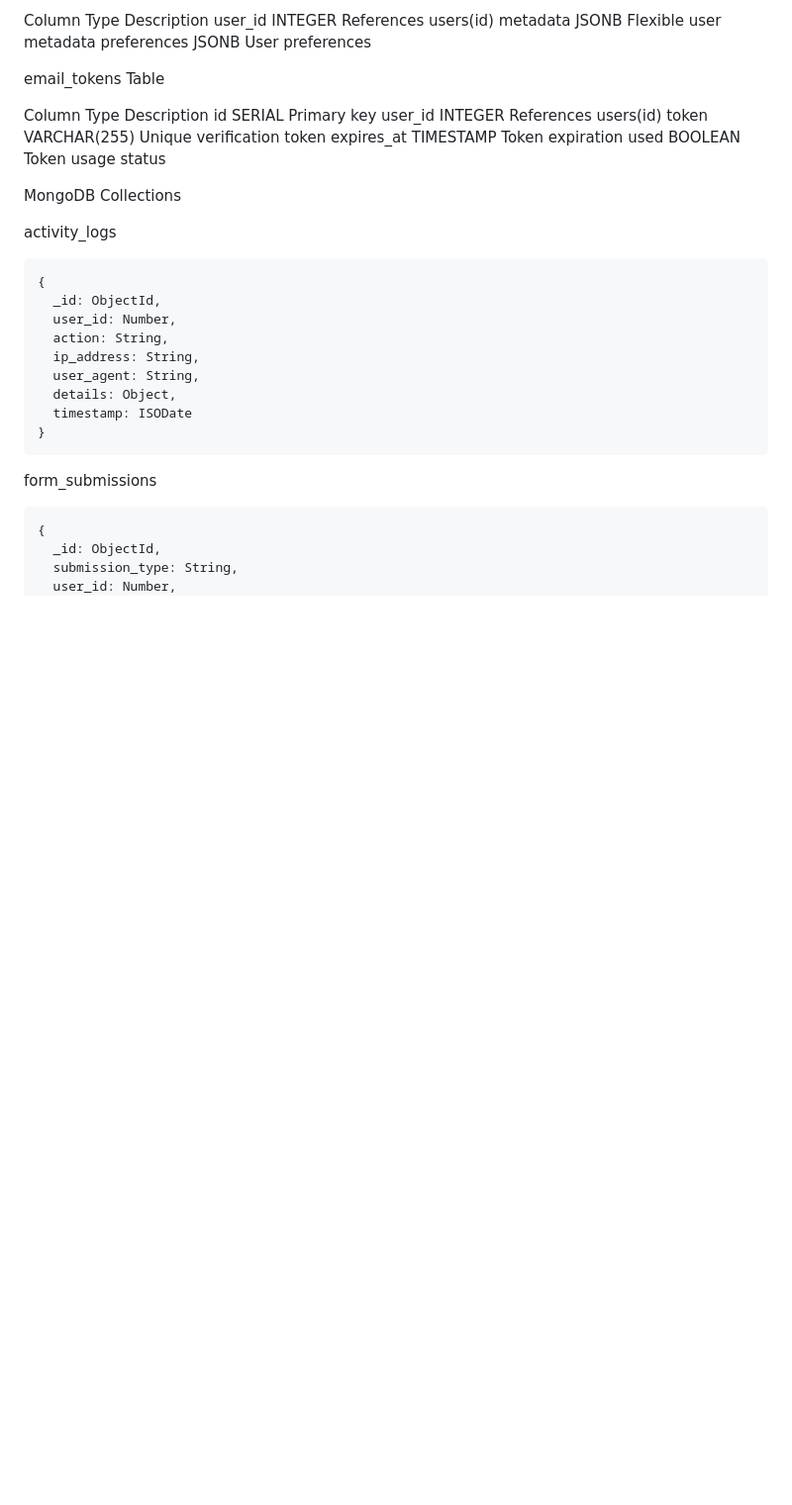
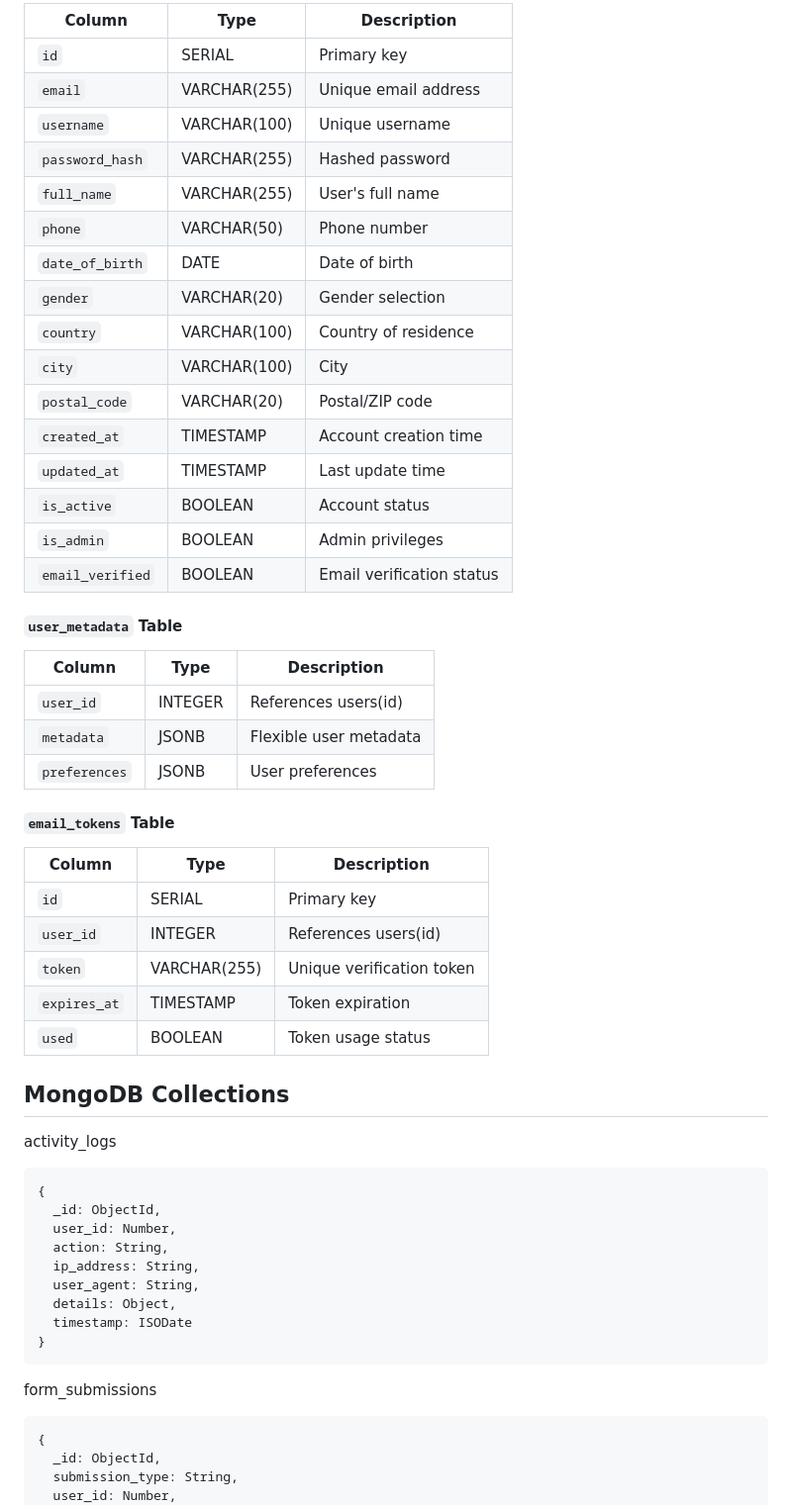
Before and after one commit to abdulboyprogramming-arch/reg-system, a Markdown page: README.md, the part around one of its changes. Shown at 99% size. GitHub-like rendering; blank space fills up the shorter version.

```diff
--- a/README.md
+++ b/README.md
@@ -295,19 +283,42 @@ user_metadata Table
 
-Column Type Description
-user_id INTEGER References users(id)
-metadata JSONB Flexible user metadata
-preferences JSONB User preferences
+| Column | Type | Description |
+|--------|------|-------------|
+| `id` | SERIAL | Primary key |
+| `email` | VARCHAR(255) | Unique email address |
+| `username` | VARCHAR(100) | Unique username |
+| `password_hash` | VARCHAR(255) | Hashed password |
+| `full_name` | VARCHAR(255) | User's full name |
+| `phone` | VARCHAR(50) | Phone number |
+| `date_of_birth` | DATE | Date of birth |
+| `gender` | VARCHAR(20) | Gender selection |
+| `country` | VARCHAR(100) | Country of residence |
+| `city` | VARCHAR(100) | City |
+| `postal_code` | VARCHAR(20) | Postal/ZIP code |
+| `created_at` | TIMESTAMP | Account creation time |
+| `updated_at` | TIMESTAMP | Last update time |
+| `is_active` | BOOLEAN | Account status |
+| `is_admin` | BOOLEAN | Admin privileges |
+| `email_verified` | BOOLEAN | Email verification status |
 
-email_tokens Table
+#### `user_metadata` Table
 
-Column Type Description
-id SERIAL Primary key
-user_id INTEGER References users(id)
-token VARCHAR(255) Unique verification token
-expires_at TIMESTAMP Token expiration
-used BOOLEAN Token usage status
+| Column | Type | Description |
+|--------|------|-------------|
+| `user_id` | INTEGER | References users(id) |
+| `metadata` | JSONB | Flexible user metadata |
+| `preferences` | JSONB | User preferences |
 
-MongoDB Collections
+#### `email_tokens` Table
+
+| Column | Type | Description |
+|--------|------|-------------|
+| `id` | SERIAL | Primary key |
+| `user_id` | INTEGER | References users(id) |
+| `token` | VARCHAR(255) | Unique verification token |
+| `expires_at` | TIMESTAMP | Token expiration |
+| `used` | BOOLEAN | Token usage status |
+
+## MongoDB Collections
 
 activity_logs
 
```
Also changed, not shown: other parts of README.md (+35 -47 lines).
